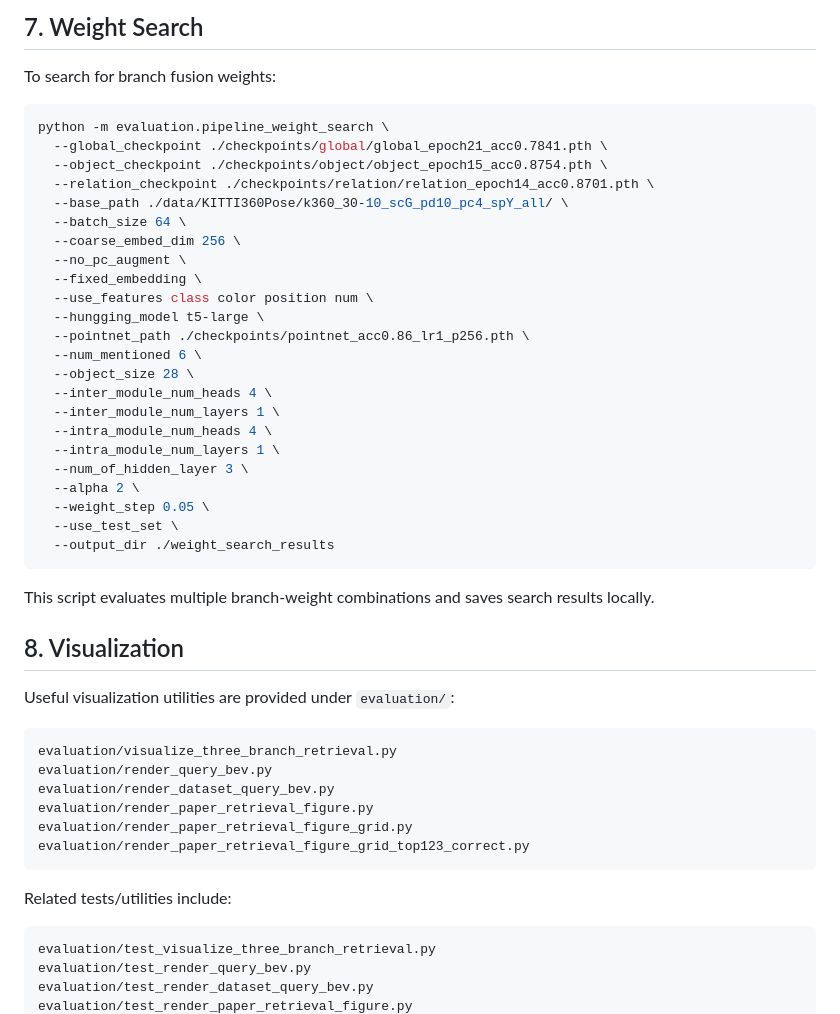
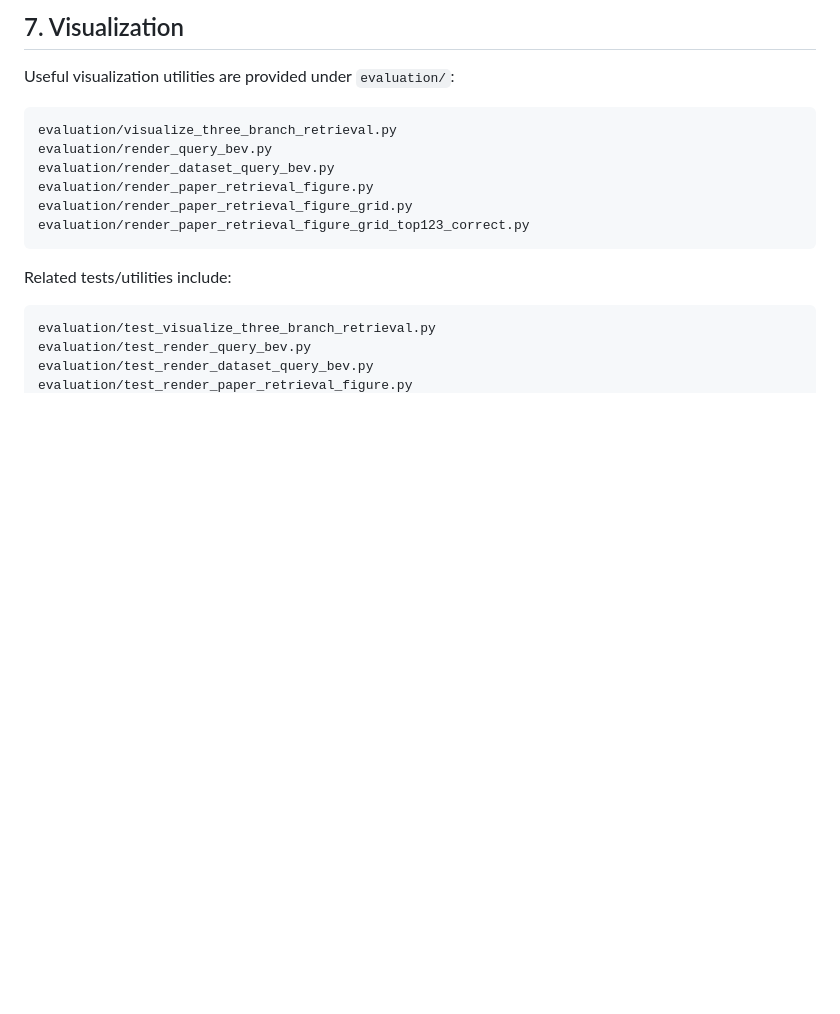
Before and after one commit to Anonymous09871745/HiGraLoc, a Markdown page: README.md, the part around one of its changes. Drawn GitHub-style; blank space fills up the shorter version.

````diff
--- a/README.md
+++ b/README.md
@@ -564,36 +502,4 @@ python -m evaluation.pipeline_three_branch_with_fine \
-## 7. Weight Search
-
-To search for branch fusion weights:
-
-```bash
-python -m evaluation.pipeline_weight_search \
-  --global_checkpoint ./checkpoints/global/global_epoch21_acc0.7841.pth \
-  --object_checkpoint ./checkpoints/object/object_epoch15_acc0.8754.pth \
-  --relation_checkpoint ./checkpoints/relation/relation_epoch14_acc0.8701.pth \
-  --base_path ./data/KITTI360Pose/k360_30-10_scG_pd10_pc4_spY_all/ \
-  --batch_size 64 \
-  --coarse_embed_dim 256 \
-  --no_pc_augment \
-  --fixed_embedding \
-  --use_features class color position num \
-  --hungging_model t5-large \
-  --pointnet_path ./checkpoints/pointnet_acc0.86_lr1_p256.pth \
-  --num_mentioned 6 \
-  --object_size 28 \
-  --inter_module_num_heads 4 \
-  --inter_module_num_layers 1 \
-  --intra_module_num_heads 4 \
-  --intra_module_num_layers 1 \
-  --num_of_hidden_layer 3 \
-  --alpha 2 \
-  --weight_step 0.05 \
-  --use_test_set \
-  --output_dir ./weight_search_results
-```
-
-This script evaluates multiple branch-weight combinations and saves search results locally.
-
-## 8. Visualization
+## 7. Visualization
 
 Useful visualization utilities are provided under `evaluation/`:
 
````
Also changed, not shown: other parts of README.md (+0 -139 lines).
